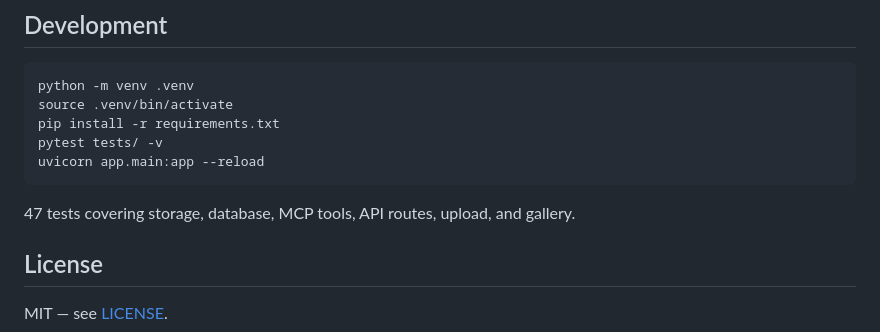
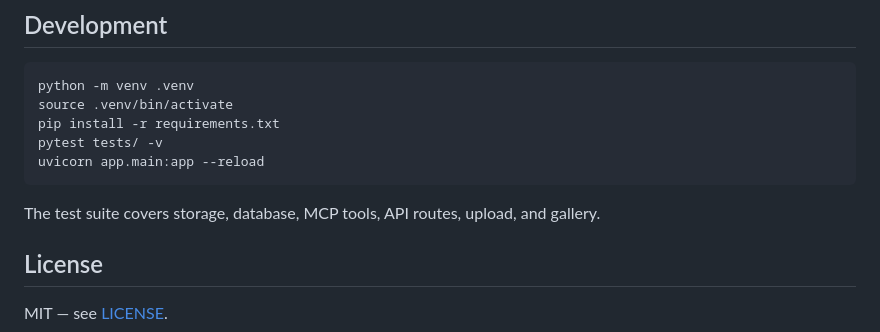
Before and after one commit to kgNatx/mockups-mpc, a Markdown page: README.md, the part around one of its changes. Rendered like a GitHub page.

````diff
--- a/README.md
+++ b/README.md
@@ -223,7 +226,7 @@ pytest tests/ -v
 uvicorn app.main:app --reload
 ```
 
-47 tests covering storage, database, MCP tools, API routes, upload, and gallery.
+The test suite covers storage, database, MCP tools, API routes, upload, and gallery.
 
 ## License
 
````
Also changed, not shown: other parts of README.md (+3 -0 lines).
